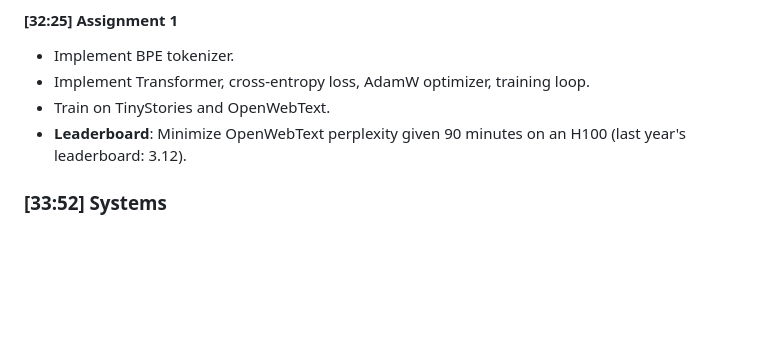
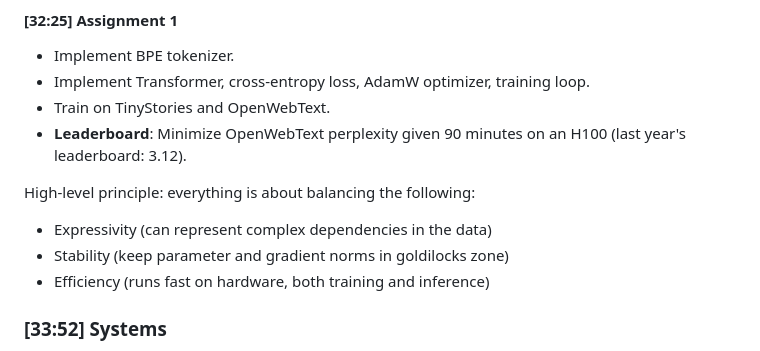
Before and after one commit to Glowingstar-dark/stanford-cs336-notes, a Markdown page: notes/lec01.md, the part around the change. Drawn GitHub-style; blank space fills up the shorter version.

```diff
--- a/notes/lec01.md
+++ b/notes/lec01.md
@@ -240,6 +240,11 @@ The course is organized into five units, each focusing on a set of design decisi
 - Train on TinyStories and OpenWebText.
 - **Leaderboard**: Minimize OpenWebText perplexity given 90 minutes on an H100 (last year's leaderboard: 3.12).
 
+High-level principle: everything is about balancing the following:
+- Expressivity (can represent complex dependencies in the data)
+- Stability (keep parameter and gradient norms in goldilocks zone)
+- Efficiency (runs fast on hardware, both training and inference)
+
 ### [33:52] Systems
 - **Goal**: Squeeze the most out of the hardware.
 - **Components**: Kernels, parallelism, inference.
```
